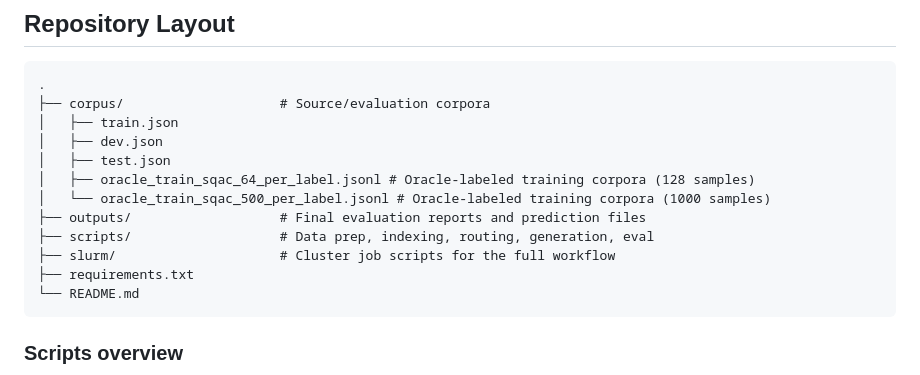
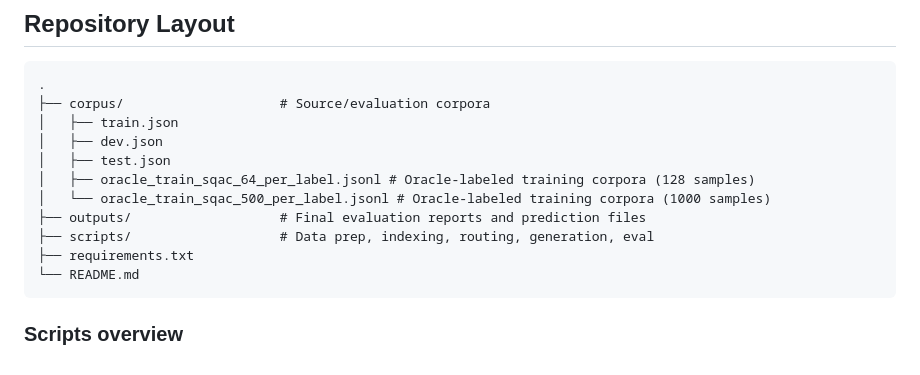
Before and after one commit to pguerrero-igutierrez/RAG-conversational, a Markdown page: README.md, the part around the change. Drawn GitHub-style.

Commit message:
Remove slurm directory from README
Removed slurm directory from the project structure.

````diff
--- a/README.md
+++ b/README.md
@@ -31,7 +31,6 @@ The pipeline combines hybrid retrieval (BM25 + BGE-M3 + MiniLM reranker) with a
 │   └── oracle_train_sqac_500_per_label.jsonl # Oracle-labeled training corpora (1000 samples)
 ├── outputs/                   # Final evaluation reports and prediction files
 ├── scripts/                   # Data prep, indexing, routing, generation, eval
-├── slurm/                     # Cluster job scripts for the full workflow
 ├── requirements.txt
 └── README.md
 ```
````
